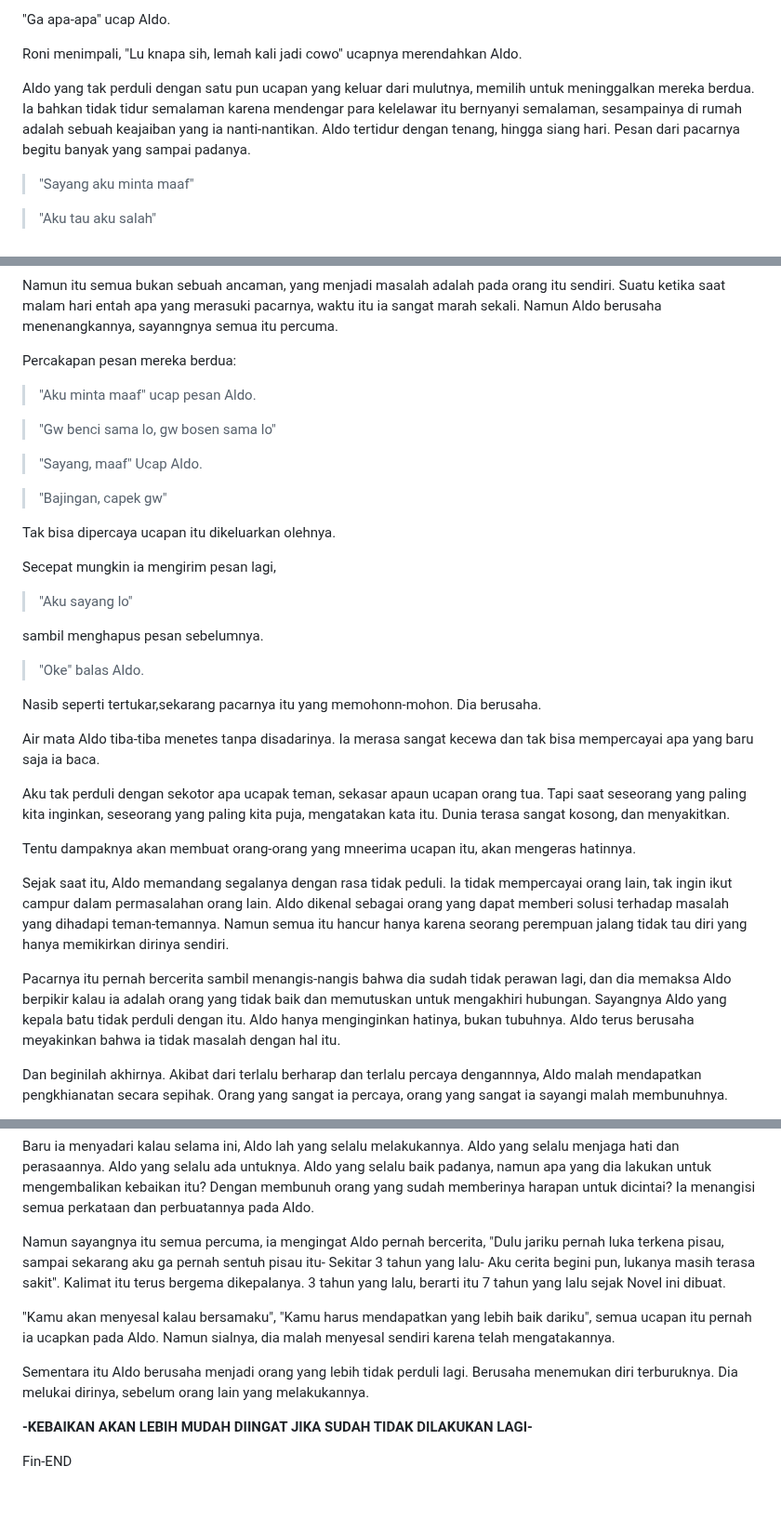
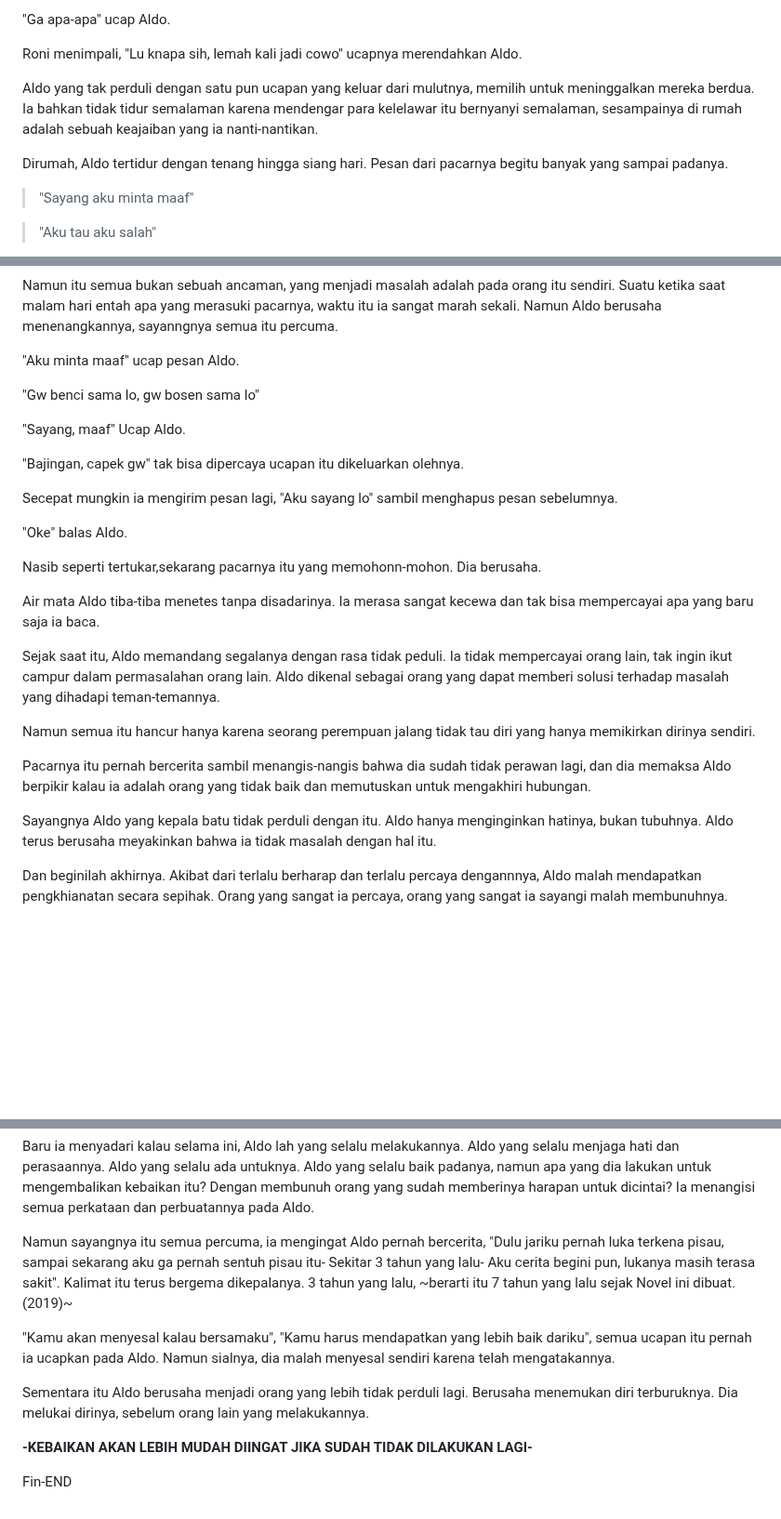
Before and after one commit to authorkejam/authornovel, a Markdown page: Novel/3BeingKind/beingkind_chapter2.md, 3 parts joined by grey strips. Shown at 93% size. Rendered like a GitHub page; blank space fills up the shorter version.

```diff
--- a/Novel/3BeingKind/beingkind_chapter2.md
+++ b/Novel/3BeingKind/beingkind_chapter2.md
@@ -90,7 +108,9 @@ Malam berlalu, keesokan paginya Aldo memutuskan untuk pulang sendiri. Namun paca
 
 Roni menimpali, "Lu knapa sih, lemah kali jadi cowo" ucapnya merendahkan Aldo.
 
-Aldo yang tak perduli dengan satu pun ucapan yang keluar dari mulutnya, memilih untuk meninggalkan mereka berdua. Ia bahkan tidak tidur semalaman karena mendengar para kelelawar itu bernyanyi semalaman, sesampainya di rumah adalah sebuah keajaiban yang ia nanti-nantikan. Aldo tertidur dengan tenang, hingga siang hari. Pesan dari pacarnya begitu banyak yang sampai padanya.
+Aldo yang tak perduli dengan satu pun ucapan yang keluar dari mulutnya, memilih untuk meninggalkan mereka berdua. Ia bahkan tidak tidur semalaman karena mendengar para kelelawar itu bernyanyi semalaman, sesampainya di rumah adalah sebuah keajaiban yang ia nanti-nantikan.
+
+Dirumah, Aldo tertidur dengan tenang hingga siang hari. Pesan dari pacarnya begitu banyak yang sampai padanya.
 
 > "Sayang aku minta maaf"
 
@@ -116,37 +136,29 @@ Mereka terlihat sangat serasi, maksudku terlihat seperti pasangan yang sangat co
 
 Namun itu semua bukan sebuah ancaman, yang menjadi masalah adalah pada orang itu sendiri. Suatu ketika saat malam hari entah apa yang merasuki pacarnya, waktu itu ia sangat marah sekali. Namun Aldo berusaha menenangkannya, sayanngnya semua itu percuma.
 
-Percakapan pesan mereka berdua:
+"Aku minta maaf" ucap pesan Aldo.
 
-> "Aku minta maaf" ucap pesan Aldo.
+"Gw benci sama lo, gw bosen sama lo"
 
-> "Gw benci sama lo, gw bosen sama lo"
+"Sayang, maaf" Ucap Aldo.
 
-> "Sayang, maaf" Ucap Aldo.
+"Bajingan, capek gw" tak bisa dipercaya ucapan itu dikeluarkan olehnya.
 
-> "Bajingan, capek gw"
+Secepat mungkin ia mengirim pesan lagi, "Aku sayang lo" sambil menghapus pesan sebelumnya.
 
-Tak bisa dipercaya ucapan itu dikeluarkan olehnya.
-
-Secepat mungkin ia mengirim pesan lagi,
-
-> "Aku sayang lo"
-
-sambil menghapus pesan sebelumnya.
-
-> "Oke" balas Aldo.
+"Oke" balas Aldo.
 
 Nasib seperti tertukar,sekarang pacarnya itu yang memohonn-mohon. Dia berusaha.
 
 Air mata Aldo tiba-tiba menetes tanpa disadarinya. Ia merasa sangat kecewa dan tak bisa mempercayai apa yang baru saja ia baca.
 
-Aku tak perduli dengan sekotor apa ucapak teman, sekasar apaun ucapan orang tua. Tapi saat seseorang yang paling kita inginkan, seseorang yang paling kita puja, mengatakan kata itu. Dunia terasa sangat kosong, dan menyakitkan.
+Sejak saat itu, Aldo memandang segalanya dengan rasa tidak peduli. Ia tidak mempercayai orang lain, tak ingin ikut campur dalam permasalahan orang lain. Aldo dikenal sebagai orang yang dapat memberi solusi terhadap masalah yang dihadapi teman-temannya.
 
-Tentu dampaknya akan membuat orang-orang yang mneerima ucapan itu, akan mengeras hatinnya.
+Namun semua itu hancur hanya karena seorang perempuan jalang tidak tau diri yang hanya memikirkan dirinya sendiri.
 
-Sejak saat itu, Aldo memandang segalanya dengan rasa tidak peduli. Ia tidak mempercayai orang lain, tak ingin ikut campur dalam permasalahan orang lain. Aldo dikenal sebagai orang yang dapat memberi solusi terhadap masalah yang dihadapi teman-temannya. Namun semua itu hancur hanya karena seorang perempuan jalang tidak tau diri yang hanya memikirkan dirinya sendiri.
+Pacarnya itu pernah bercerita sambil menangis-nangis bahwa dia sudah tidak perawan lagi, dan dia memaksa Aldo berpikir kalau ia adalah orang yang tidak baik dan memutuskan untuk mengakhiri hubungan.
 
-Pacarnya itu pernah bercerita sambil menangis-nangis bahwa dia sudah tidak perawan lagi, dan dia memaksa Aldo berpikir kalau ia adalah orang yang tidak baik dan memutuskan untuk mengakhiri hubungan. Sayangnya Aldo yang kepala batu tidak perduli dengan itu. Aldo hanya menginginkan hatinya, bukan tubuhnya. Aldo terus berusaha meyakinkan bahwa ia tidak masalah dengan hal itu.
+Sayangnya Aldo yang kepala batu tidak perduli dengan itu. Aldo hanya menginginkan hatinya, bukan tubuhnya. Aldo terus berusaha meyakinkan bahwa ia tidak masalah dengan hal itu.
 
 Dan beginilah akhirnya. Akibat dari terlalu berharap dan terlalu percaya dengannnya, Aldo malah mendapatkan pengkhianatan secara sepihak. Orang yang sangat ia percaya, orang yang sangat ia sayangi malah membunuhnya.
 
@@ -158,7 +170,7 @@ Aldo selalu ada ketika ia mengalami masalah, apa pun itu. Tapi bagaimana sekaran
 
 Baru ia menyadari kalau selama ini, Aldo lah yang selalu melakukannya. Aldo yang selalu menjaga hati dan perasaannya. Aldo yang selalu ada untuknya. Aldo yang selalu baik padanya, namun apa yang dia lakukan untuk mengembalikan kebaikan itu? Dengan membunuh orang yang sudah memberinya harapan untuk dicintai? Ia menangisi semua perkataan dan perbuatannya pada Aldo.
 
-Namun sayangnya itu semua percuma, ia mengingat Aldo pernah bercerita, "Dulu jariku pernah luka terkena pisau, sampai sekarang aku ga pernah sentuh pisau itu- Sekitar 3 tahun yang lalu- Aku cerita begini pun, lukanya masih terasa sakit". Kalimat itu terus bergema dikepalanya. 3 tahun yang lalu, berarti itu 7 tahun yang lalu sejak Novel ini dibuat.
+Namun sayangnya itu semua percuma, ia mengingat Aldo pernah bercerita, "Dulu jariku pernah luka terkena pisau, sampai sekarang aku ga pernah sentuh pisau itu- Sekitar 3 tahun yang lalu- Aku cerita begini pun, lukanya masih terasa sakit". Kalimat itu terus bergema dikepalanya. 3 tahun yang lalu, ~berarti itu 7 tahun yang lalu sejak Novel ini dibuat. (2019)~
 
 "Kamu akan menyesal kalau bersamaku", "Kamu harus mendapatkan yang lebih baik dariku", semua ucapan itu pernah ia ucapkan pada Aldo. Namun sialnya, dia malah menyesal sendiri karena telah mengatakannya.
 
@@ -166,5 +178,4 @@ Sementara itu Aldo berusaha menjadi orang yang lebih tidak perduli lagi. Berusah
 
 **-KEBAIKAN AKAN LEBIH MUDAH DIINGAT JIKA SUDAH TIDAK DILAKUKAN LAGI-**
 
-
 Fin-END
```
Also changed, not shown: other parts of Novel/3BeingKind/beingkind_chapter2.md (+28 -10 lines).
